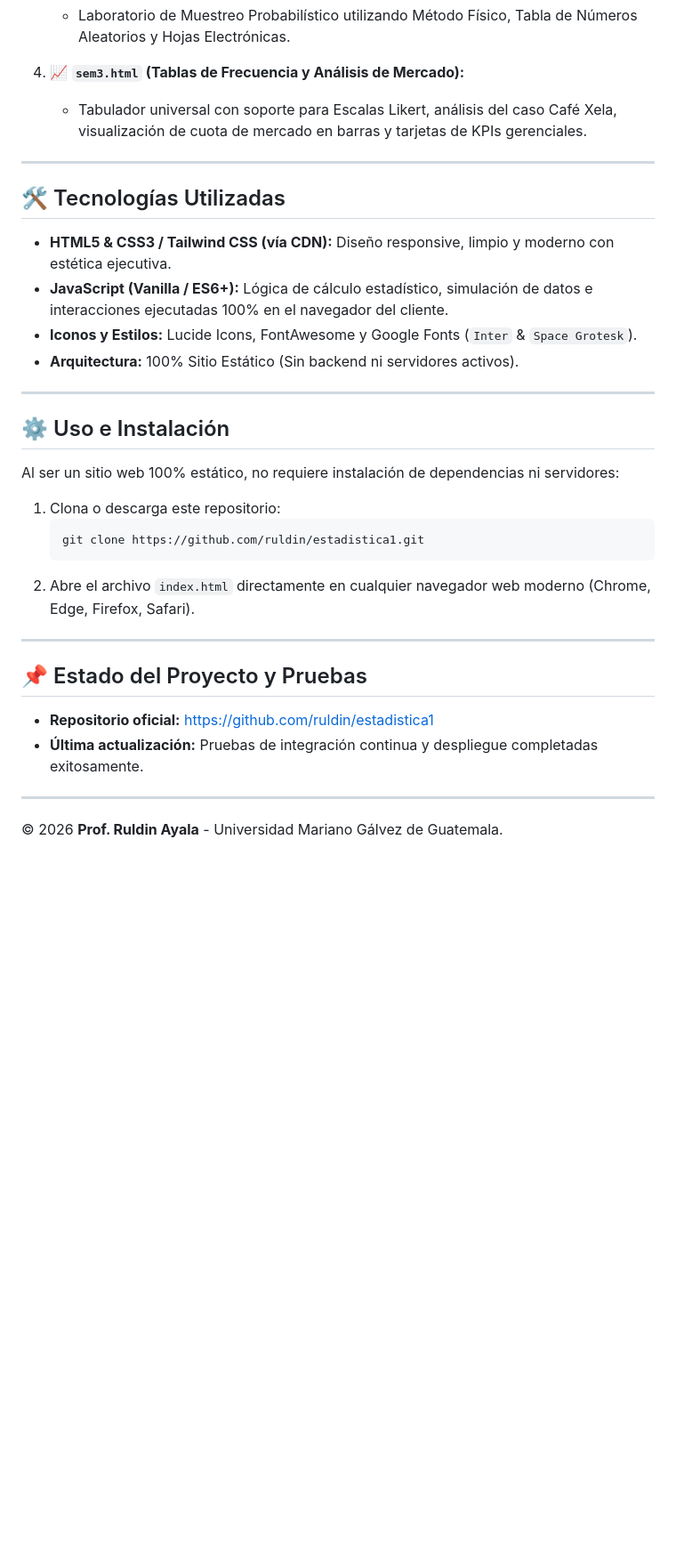
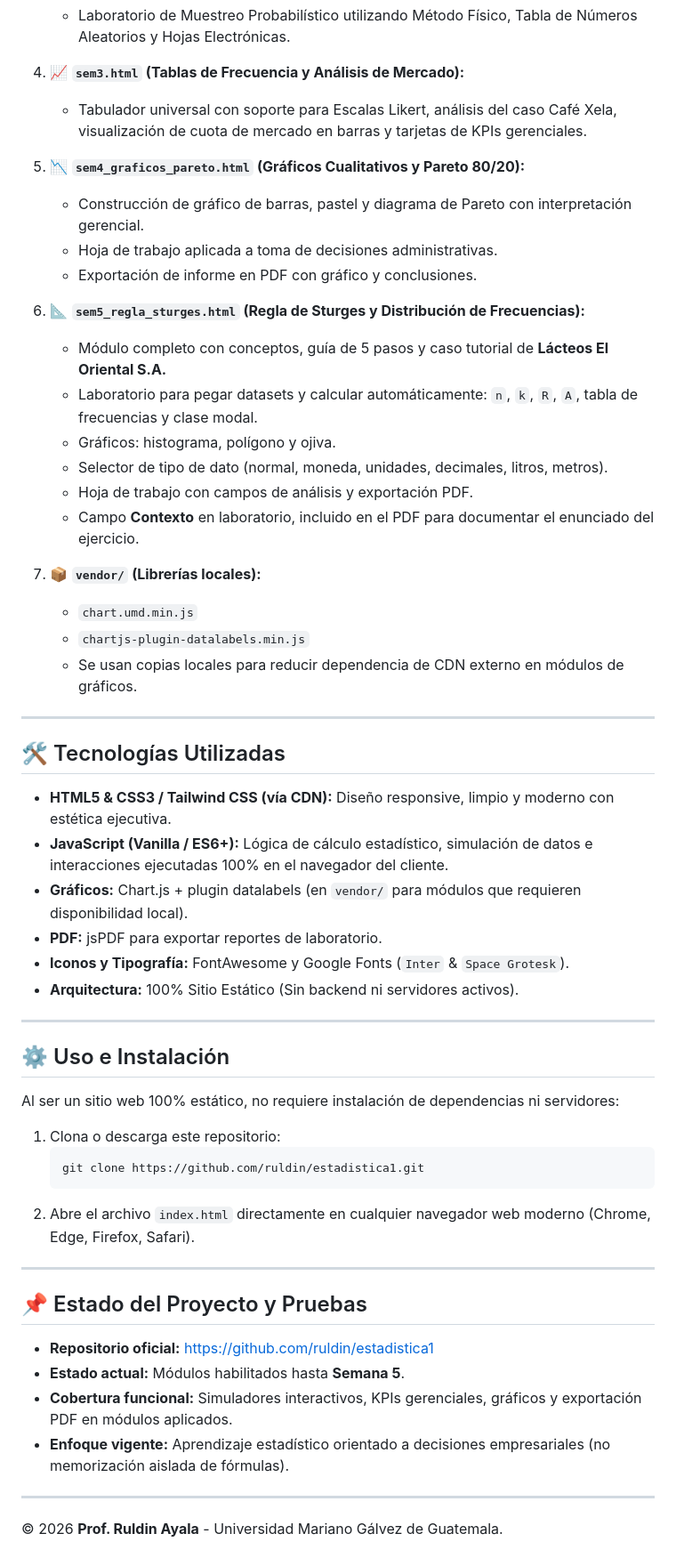
Before and after one commit to ruldin/estadistica1, a Markdown page: README.md, the part around one of its changes. Shown at 89% size. Rendered like a GitHub page; blank space fills up the shorter version.

Commit message:
docs: actualizar README y AGENTS.md con semanas 4 y 5

````diff
--- a/README.md
+++ b/README.md
@@ -40,13 +44,33 @@ A diferencia del enfoque tradicional basado en la memorización de fórmulas, es
 4. 📈 **`sem3.html` (Tablas de Frecuencia y Análisis de Mercado):**
    - Tabulador universal con soporte para Escalas Likert, análisis del caso Café Xela, visualización de cuota de mercado en barras y tarjetas de KPIs gerenciales.
 
+5. 📉 **`sem4_graficos_pareto.html` (Gráficos Cualitativos y Pareto 80/20):**
+   - Construcción de gráfico de barras, pastel y diagrama de Pareto con interpretación gerencial.
+   - Hoja de trabajo aplicada a toma de decisiones administrativas.
+   - Exportación de informe en PDF con gráfico y conclusiones.
+
+6. 📐 **`sem5_regla_sturges.html` (Regla de Sturges y Distribución de Frecuencias):**
+   - Módulo completo con conceptos, guía de 5 pasos y caso tutorial de **Lácteos El Oriental S.A.**
+   - Laboratorio para pegar datasets y calcular automáticamente: `n`, `k`, `R`, `A`, tabla de frecuencias y clase modal.
+   - Gráficos: histograma, polígono y ojiva.
+   - Selector de tipo de dato (normal, moneda, unidades, decimales, litros, metros).
+   - Hoja de trabajo con campos de análisis y exportación PDF.
+   - Campo **Contexto** en laboratorio, incluido en el PDF para documentar el enunciado del ejercicio.
+
+7. 📦 **`vendor/` (Librerías locales):**
+   - `chart.umd.min.js`
+   - `chartjs-plugin-datalabels.min.js`
+   - Se usan copias locales para reducir dependencia de CDN externo en módulos de gráficos.
+
 ---
 
 ## 🛠️ Tecnologías Utilizadas
 
 - **HTML5 & CSS3 / Tailwind CSS (vía CDN):** Diseño responsive, limpio y moderno con estética ejecutiva.
 - **JavaScript (Vanilla / ES6+):** Lógica de cálculo estadístico, simulación de datos e interacciones ejecutadas 100% en el navegador del cliente.
-- **Iconos y Estilos:** Lucide Icons, FontAwesome y Google Fonts (`Inter` & `Space Grotesk`).
+- **Gráficos:** Chart.js + plugin datalabels (en `vendor/` para módulos que requieren disponibilidad local).
+- **PDF:** jsPDF para exportar reportes de laboratorio.
+- **Iconos y Tipografía:** FontAwesome y Google Fonts (`Inter` & `Space Grotesk`).
 - **Arquitectura:** 100% Sitio Estático (Sin backend ni servidores activos).
 
 ---
@@ -54,6 +78,7 @@ A diferencia del enfoque tradicional basado en la memorización de fórmulas, es
 ## ⚙️ Uso e Instalación
 
 Al ser un sitio web 100% estático, no requiere instalación de dependencias ni servidores:
+
 1. Clona o descarga este repositorio:
    ```bash
    git clone https://github.com/ruldin/estadistica1.git
@@ -63,8 +88,11 @@ Al ser un sitio web 100% estático, no requiere instalación de dependencias ni
 ---
 
 ## 📌 Estado del Proyecto y Pruebas
+
 - **Repositorio oficial:** [https://github.com/ruldin/estadistica1](https://github.com/ruldin/estadistica1)
-- **Última actualización:** Pruebas de integración continua y despliegue completadas exitosamente.
+- **Estado actual:** Módulos habilitados hasta **Semana 5**.
+- **Cobertura funcional:** Simuladores interactivos, KPIs gerenciales, gráficos y exportación PDF en módulos aplicados.
+- **Enfoque vigente:** Aprendizaje estadístico orientado a decisiones empresariales (no memorización aislada de fórmulas).
 
 ---
 
````
Also changed, not shown: other parts of README.md (+9 -5 lines), AGENTS.md (+1 -0 lines).
